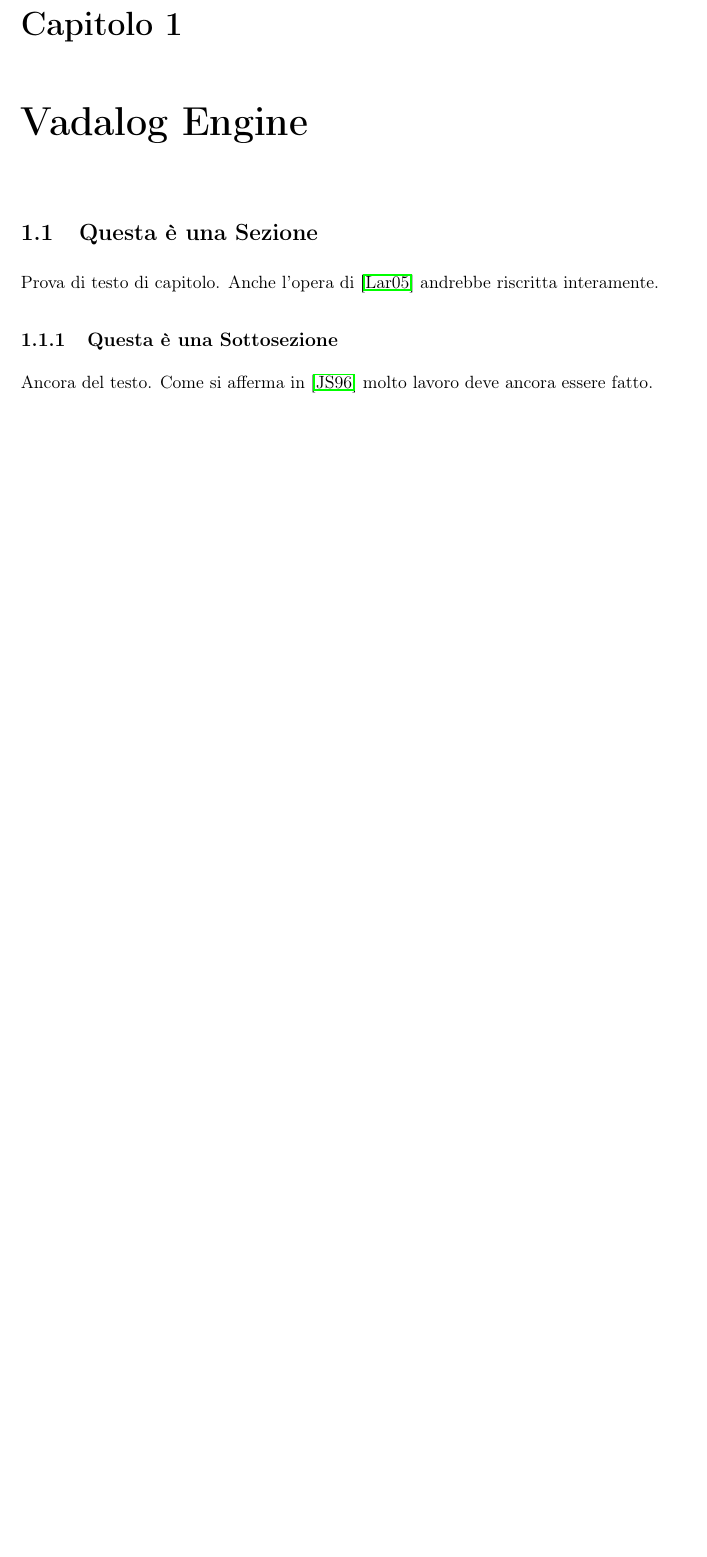
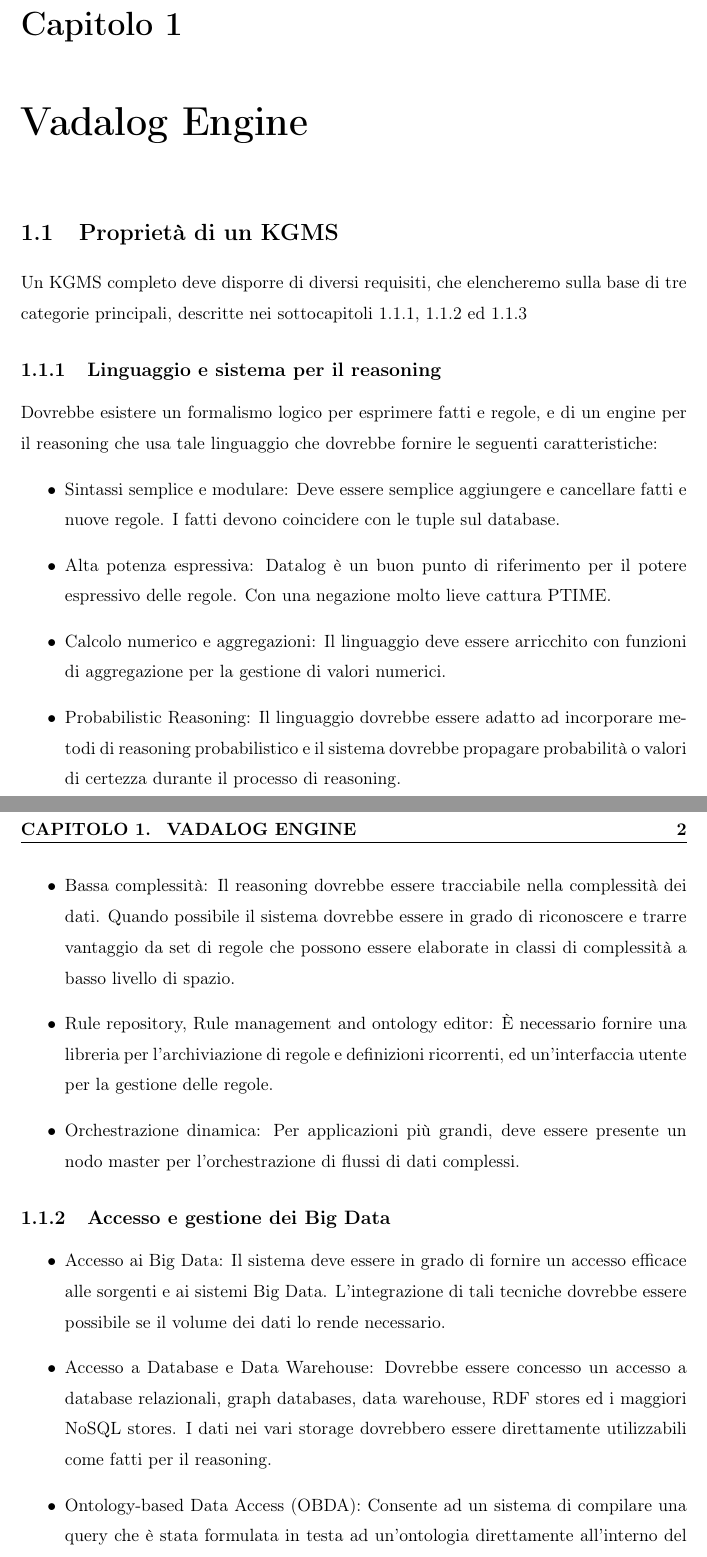
Before and after one commit to MarcoFaretra93/Tesi-Magistrale, a LaTeX document (tesi_Marco_Faretra.tex, which reads engine.tex): part of page 9 of 16 before the commit and two parts of pages 9 and 10 of 18 after it, the two joined at a grey line, cut so that both start at the same text, the shorter picture padded with empty space. Compiled offline with pdfLaTeX.

Commit message:
update chapter 1

```diff
--- a/engine.tex
+++ b/engine.tex
@@ -1,7 +1,27 @@
-\section{Questa \`e una Sezione}
+\section{Proprietà di un KGMS}
 
-Prova di testo di capitolo. Anche l'opera di~\cite{LAR:2005} andrebbe riscritta interamente.
+Un KGMS completo deve disporre di diversi requisiti, che elencheremo sulla base di tre categorie principali, descritte nei sottocapitoli 1.1.1, 1.1.2 ed 1.1.3
 
-\subsection{Questa \`e una Sottosezione}
+\subsection{Linguaggio e sistema per il reasoning}
 
-Ancora del testo. Come si afferma in~\cite{jones96analysis} molto lavoro deve ancora essere fatto.
+Dovrebbe esistere un formalismo logico per esprimere fatti e regole, e di un engine per il reasoning che usa tale linguaggio che dovrebbe fornire le seguenti caratteristiche:
+\begin{itemize}
+	\item Sintassi semplice e modulare: Deve essere semplice aggiungere e cancellare fatti e nuove regole. I fatti devono coincidere con le tuple sul database.
+	\item Alta potenza espressiva: Datalog è un buon punto di riferimento per il potere espressivo delle regole. Con una negazione molto lieve cattura PTIME.
+	\item Calcolo numerico e aggregazioni: Il linguaggio deve essere arricchito con funzioni di aggregazione per la gestione di valori numerici.
+	\item Probabilistic Reasoning: Il linguaggio dovrebbe essere adatto ad incorporare metodi di reasoning probabilistico e il sistema dovrebbe propagare probabilità o valori di certezza durante il processo di reasoning.
+	\item Bassa complessità: Il reasoning dovrebbe essere tracciabile nella complessità dei dati. Quando possibile il sistema dovrebbe essere in grado di riconoscere e trarre vantaggio da set di regole che possono essere elaborate in classi di complessità a basso livello di spazio.
+	\item Rule repository, Rule management and ontology editor: È necessario fornire una libreria per l'archiviazione di regole e definizioni ricorrenti, ed un'interfaccia utente per la gestione delle regole.
+	\item Orchestrazione dinamica: Per applicazioni più grandi, deve essere presente un nodo master per l'orchestrazione di flussi di dati complessi.
+\end{itemize}
+
+\subsection{Accesso e gestione dei Big Data}
+
+\begin{itemize}
+	\item Accesso ai Big Data: Il sistema deve essere in grado di fornire un accesso efficace alle sorgenti e ai sistemi Big Data. L'integrazione di tali tecniche dovrebbe essere possibile se il volume dei dati lo rende necessario.
+	\item Accesso a Database e Data Warehouse: Dovrebbe essere concesso un accesso a database relazionali, graph databases, data warehouse, RDF stores ed i maggiori NoSQL stores. I dati nei vari storage dovrebbero essere direttamente utilizzabili come fatti per il reasoning.
+	\item Ontology-based Data Access (OBDA): Consente ad un sistema di compilare una query che è stata formulata in testa ad un'ontologia direttamente all'interno del database.
+	\item Supporto multi-query: Laddove possibile e appropriato, i risultati parziali di query ripetute dovrebbero essere valutati una volta e ottimizzati a questo proposito.
+	\item Pulizia dei dati, Scambio e Integrazione: L'integrazione, la modifica e la pulizia dei dati dovrebbero essere supportati direttamente (attraverso il linguaggio).
+	\item Estrazione di dati web, Interazione e IOT: Un KGMS dovrebbe essere in grado di interagire con il web mediante estrazione dei dati web rilevanti (prezzi pubblicizzati dai concorrenti) e integrandoli in database locali e scambiare dati con moduli e server web disponibili (API).
+\end{itemize}
```
Also changed, not shown: tesi_Marco_Faretra.pdf, engine.tex (9 more changed lines), 7 other files.
